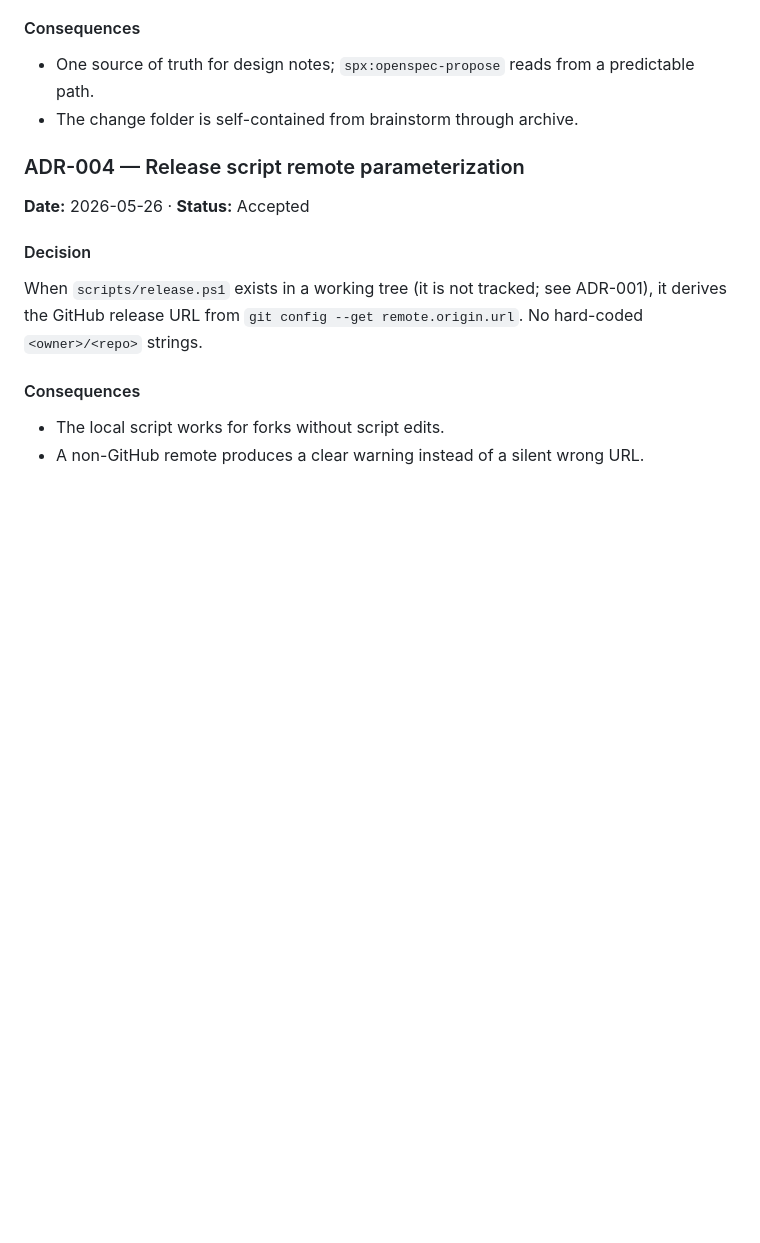
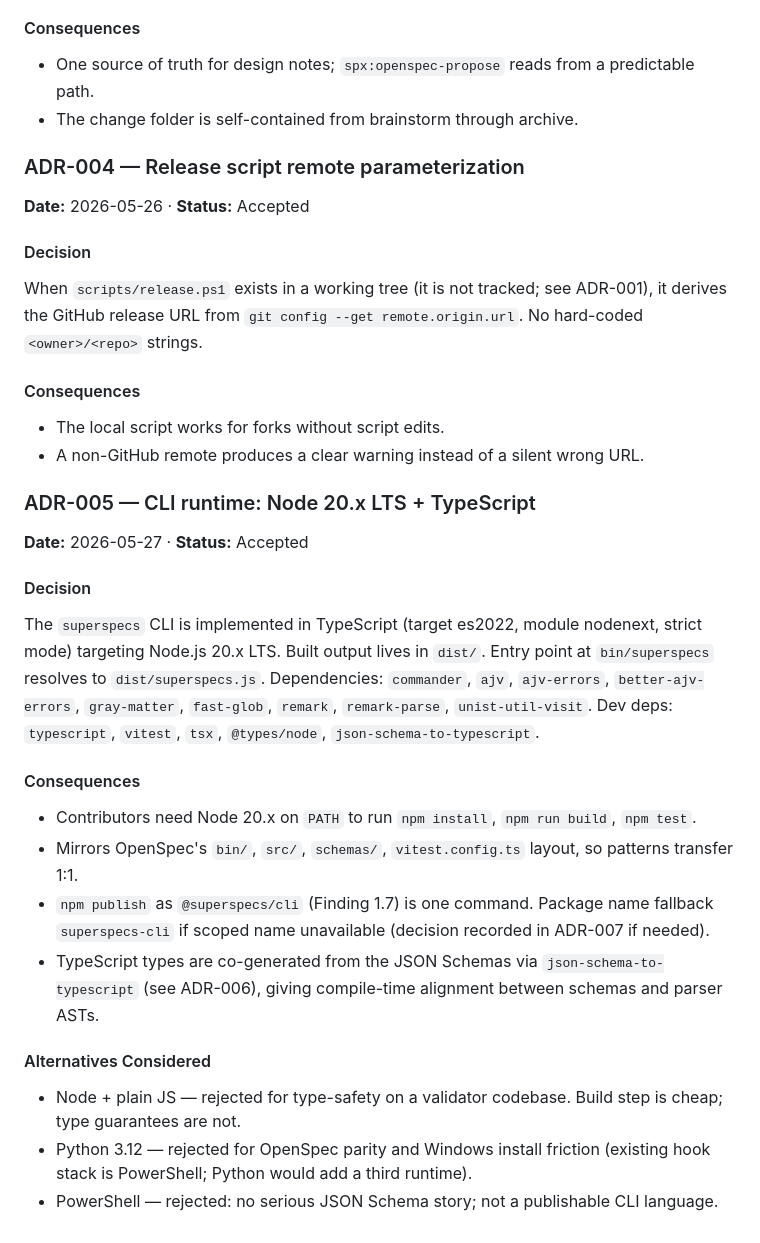
Before and after one commit to vikram8459/SuperSpecs, a Markdown page: docs/architecture.md, the part around the change. GitHub-like rendering; blank space fills up the shorter version.

Commit message:
docs(phase-b1-cli-and-schema): record ADR-005 (Node + TS runtime)

```diff
--- a/docs/architecture.md
+++ b/docs/architecture.md
@@ -151,3 +151,40 @@ strings.
 - The local script works for forks without script edits.
 - A non-GitHub remote produces a clear warning instead of a silent
   wrong URL.
+
+### ADR-005 — CLI runtime: Node 20.x LTS + TypeScript
+
+**Date:** 2026-05-27 · **Status:** Accepted
+
+#### Decision
+
+The `superspecs` CLI is implemented in TypeScript (target es2022,
+module nodenext, strict mode) targeting Node.js 20.x LTS. Built
+output lives in `dist/`. Entry point at `bin/superspecs` resolves
+to `dist/superspecs.js`. Dependencies: `commander`, `ajv`,
+`ajv-errors`, `better-ajv-errors`, `gray-matter`, `fast-glob`,
+`remark`, `remark-parse`, `unist-util-visit`. Dev deps: `typescript`,
+`vitest`, `tsx`, `@types/node`, `json-schema-to-typescript`.
+
+#### Consequences
+
+- Contributors need Node 20.x on `PATH` to run `npm install`,
+  `npm run build`, `npm test`.
+- Mirrors OpenSpec's `bin/`, `src/`, `schemas/`, `vitest.config.ts`
+  layout, so patterns transfer 1:1.
+- `npm publish` as `@superspecs/cli` (Finding 1.7) is one
+  command. Package name fallback `superspecs-cli` if scoped name
+  unavailable (decision recorded in ADR-007 if needed).
+- TypeScript types are co-generated from the JSON Schemas via
+  `json-schema-to-typescript` (see ADR-006), giving compile-time
+  alignment between schemas and parser ASTs.
+
+#### Alternatives Considered
+
+- Node + plain JS — rejected for type-safety on a validator
+  codebase. Build step is cheap; type guarantees are not.
+- Python 3.12 — rejected for OpenSpec parity and Windows install
+  friction (existing hook stack is PowerShell; Python would add a
+  third runtime).
+- PowerShell — rejected: no serious JSON Schema story; not a
+  publishable CLI language.
```
